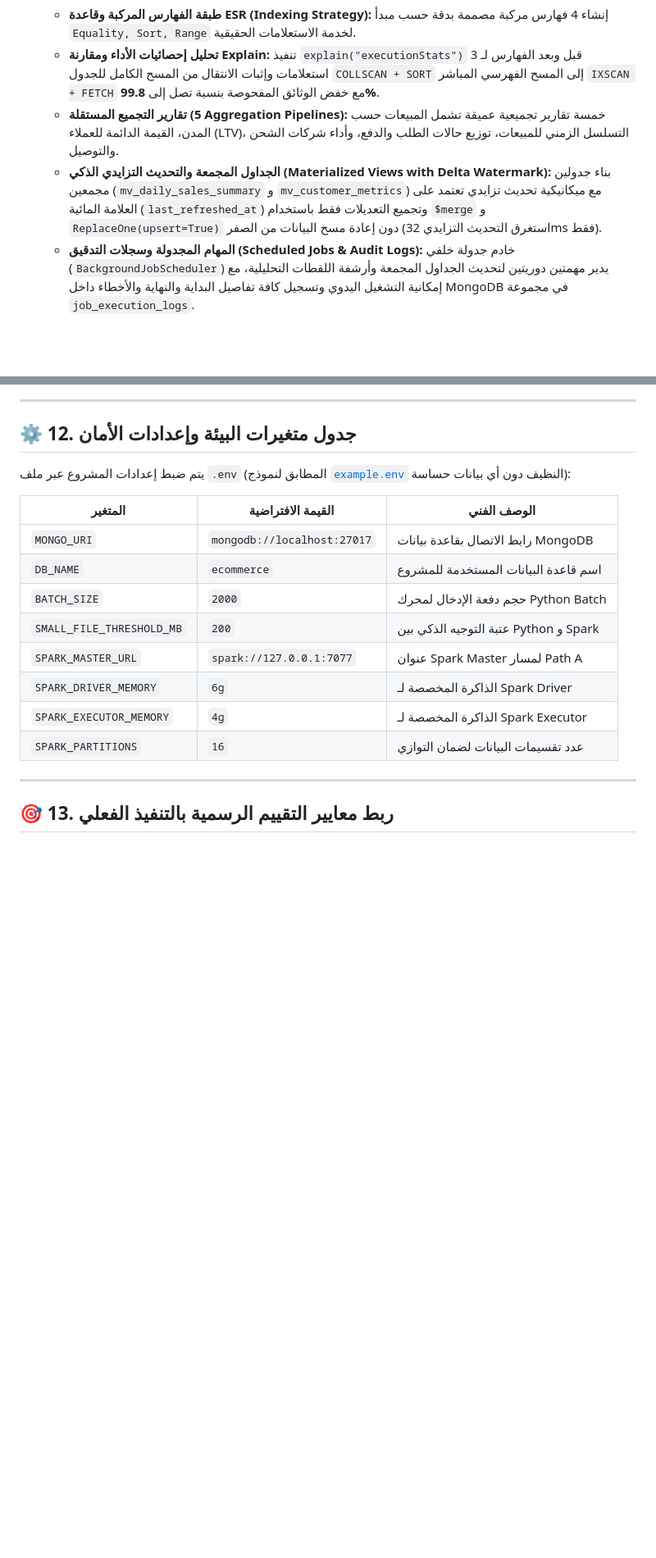
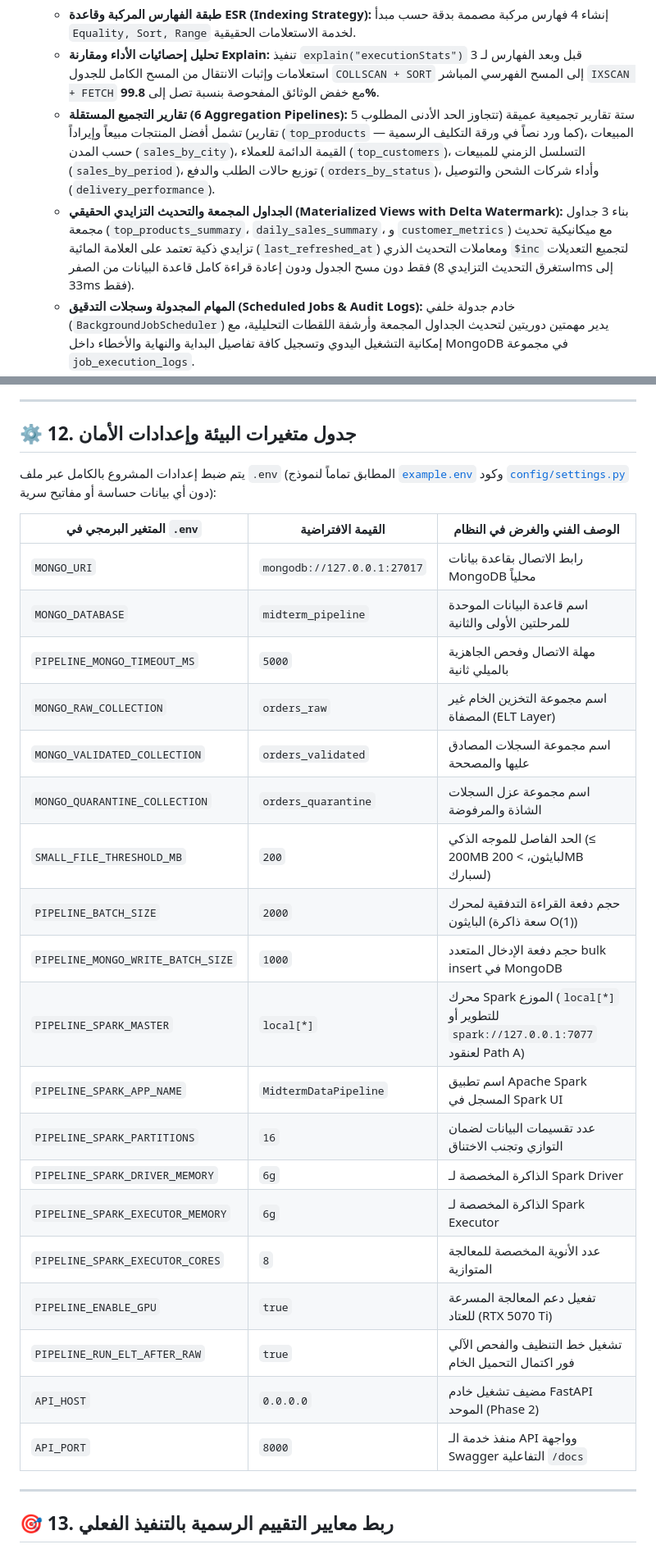
Before and after one commit to mohammed-m-alhaj/midterm-data-pipeline, a Markdown page: README.md, 2 parts joined by grey strips. Shown at 82% size. Drawn GitHub-style; blank space fills up the shorter version.

Commit message:
docs: standardize env vars, 6 aggregations, and top_products_summary in README and architecture analysis

```diff
--- a/README.md
+++ b/README.md
@@ -53,8 +53,8 @@
 2. **المرحلة الثانية (Phase 2 — 7.0 درجات): التحليلات المتقدمة والفهارس والخدمة (Analytics & Serving Engine):**
    - **طبقة الفهارس المركبة وقاعدة ESR (Indexing Strategy):** إنشاء 4 فهارس مركبة مصممة بدقة حسب مبدأ `Equality, Sort, Range` لخدمة الاستعلامات الحقيقية.
    - **تحليل إحصائيات الأداء ومقارنة Explain:** تنفيذ `explain("executionStats")` قبل وبعد الفهارس لـ 3 استعلامات وإثبات الانتقال من المسح الكامل للجدول `COLLSCAN + SORT` إلى المسح الفهرسي المباشر `IXSCAN + FETCH` مع خفض الوثائق المفحوصة بنسبة تصل إلى **99.8%**.
-   - **تقارير التجميع المستقلة (5 Aggregation Pipelines):** خمسة تقارير تجميعية عميقة تشمل المبيعات حسب المدن، القيمة الدائمة للعملاء (LTV)، التسلسل الزمني للمبيعات، توزيع حالات الطلب والدفع، وأداء شركات الشحن والتوصيل.
-   - **الجداول المجمعة والتحديث التزايدي الذكي (Materialized Views with Delta Watermark):** بناء جدولين مجمعين (`mv_daily_sales_summary` و `mv_customer_metrics`) مع ميكانيكية تحديث تزايدي تعتمد على العلامة المائية (`last_refreshed_at`) وتجميع التعديلات فقط باستخدام `$merge` و `ReplaceOne(upsert=True)` دون إعادة مسح البيانات من الصفر (استغرق التحديث التزايدي 32ms فقط).
+   - **تقارير التجميع المستقلة (6 Aggregation Pipelines):** ستة تقارير تجميعية عميقة (تتجاوز الحد الأدنى المطلوب 5 تقارير) تشمل أفضل المنتجات مبيعاً وإيراداً (`top_products` — كما ورد نصاً في ورقة التكليف الرسمية)، المبيعات حسب المدن (`sales_by_city`)، القيمة الدائمة للعملاء (`top_customers`)، التسلسل الزمني للمبيعات (`sales_by_period`)، توزيع حالات الطلب والدفع (`orders_by_status`)، وأداء شركات الشحن والتوصيل (`delivery_performance`).
+   - **الجداول المجمعة والتحديث التزايدي الحقيقي (Materialized Views with Delta Watermark):** بناء 3 جداول مجمعة (`top_products_summary`، `daily_sales_summary`، و `customer_metrics`) مع ميكانيكية تحديث تزايدي ذكية تعتمد على العلامة المائية (`last_refreshed_at`) ومعاملات التحديث الذري `$inc` لتجميع التعديلات فقط دون مسح الجدول ودون إعادة قراءة كامل قاعدة البيانات من الصفر (استغرق التحديث التزايدي 8ms إلى 33ms فقط).
    - **المهام المجدولة وسجلات التدقيق (Scheduled Jobs & Audit Logs):** خادم جدولة خلفي (`BackgroundJobScheduler`) يدير مهمتين دوريتين لتحديث الجداول المجمعة وأرشفة اللقطات التحليلية، مع إمكانية التشغيل اليدوي وتسجيل كافة تفاصيل البداية والنهاية والأخطاء داخل MongoDB في مجموعة `job_execution_logs`.
    - **واجهة FastAPI الموحدة وعقود الـ API:** تطبيق ويب عصري يوفر 10 Endpoints موثقة تفاعلياً عبر Swagger UI (`/docs`)، مع إعادة استخدام موجه ومحرك المرحلة الأولى في `/ingest` مباشرة دون تكرار أي كود.
 
@@ -608,18 +612,29 @@ flowchart TD
 
 ## ⚙️ 12. جدول متغيرات البيئة وإعدادات الأمان
 
-يتم ضبط إعدادات المشروع عبر ملف `.env` (المطابق لنموذج [`example.env`](example.env) النظيف دون أي بيانات حساسة):
+يتم ضبط إعدادات المشروع بالكامل عبر ملف `.env` (المطابق تماماً لنموذج [`example.env`](example.env) وكود [`config/settings.py`](config/settings.py) دون أي بيانات حساسة أو مفاتيح سرية):
 
-| المتغير | القيمة الافتراضية | الوصف الفني |
+| المتغير البرمجي في `.env` | القيمة الافتراضية | الوصف الفني والغرض في النظام |
 |---|---|---|
-| `MONGO_URI` | `mongodb://localhost:27017` | رابط الاتصال بقاعدة بيانات MongoDB |
-| `DB_NAME` | `ecommerce` | اسم قاعدة البيانات المستخدمة للمشروع |
-| `BATCH_SIZE` | `2000` | حجم دفعة الإدخال لمحرك Python Batch |
-| `SMALL_FILE_THRESHOLD_MB` | `200` | عتبة التوجيه الذكي بين Python و Spark |
-| `SPARK_MASTER_URL` | `spark://127.0.0.1:7077` | عنوان Spark Master لمسار Path A |
-| `SPARK_DRIVER_MEMORY` | `6g` | الذاكرة المخصصة لـ Spark Driver |
-| `SPARK_EXECUTOR_MEMORY` | `4g` | الذاكرة المخصصة لـ Spark Executor |
-| `SPARK_PARTITIONS` | `16` | عدد تقسيمات البيانات لضمان التوازي |
+| `MONGO_URI` | `mongodb://127.0.0.1:27017` | رابط الاتصال بقاعدة بيانات MongoDB محلياً |
+| `MONGO_DATABASE` | `midterm_pipeline` | اسم قاعدة البيانات الموحدة للمرحلتين الأولى والثانية |
+| `PIPELINE_MONGO_TIMEOUT_MS` | `5000` | مهلة الاتصال وفحص الجاهزية بالميلي ثانية |
+| `MONGO_RAW_COLLECTION` | `orders_raw` | اسم مجموعة التخزين الخام غير المصفاة (ELT Layer) |
+| `MONGO_VALIDATED_COLLECTION` | `orders_validated` | اسم مجموعة السجلات المصادق عليها والمصححة |
+| `MONGO_QUARANTINE_COLLECTION` | `orders_quarantine` | اسم مجموعة عزل السجلات الشاذة والمرفوضة |
+| `SMALL_FILE_THRESHOLD_MB` | `200` | الحد الفاصل للموجه الذكي (≤ 200MB لبايثون، > 200MB لسبارك) |
+| `PIPELINE_BATCH_SIZE` | `2000` | حجم دفعة القراءة التدفقية لمحرك البايثون (سعة ذاكرة O(1)) |
+| `PIPELINE_MONGO_WRITE_BATCH_SIZE` | `1000` | حجم دفعة الإدخال المتعدد bulk insert في MongoDB |
+| `PIPELINE_SPARK_MASTER` | `local[*]` | محرك Spark الموزع (`local[*]` للتطوير أو `spark://127.0.0.1:7077` لعنقود Path A) |
+| `PIPELINE_SPARK_APP_NAME` | `MidtermDataPipeline` | اسم تطبيق Apache Spark المسجل في Spark UI |
+| `PIPELINE_SPARK_PARTITIONS` | `16` | عدد تقسيمات البيانات لضمان التوازي وتجنب الاختناق |
+| `PIPELINE_SPARK_DRIVER_MEMORY` | `6g` | الذاكرة المخصصة لـ Spark Driver |
+| `PIPELINE_SPARK_EXECUTOR_MEMORY` | `6g` | الذاكرة المخصصة لـ Spark Executor |
+| `PIPELINE_SPARK_EXECUTOR_CORES` | `8` | عدد الأنوية المخصصة للمعالجة المتوازية |
+| `PIPELINE_ENABLE_GPU` | `true` | تفعيل دعم المعالجة المسرعة للعتاد (RTX 5070 Ti) |
+| `PIPELINE_RUN_ELT_AFTER_RAW` | `true` | تشغيل خط التنظيف والفحص الآلي فور اكتمال التحميل الخام |
+| `API_HOST` | `0.0.0.0` | مضيف تشغيل خادم FastAPI الموحد (Phase 2) |
+| `API_PORT` | `8000` | منفذ خدمة الـ API وواجهة Swagger التفاعلية `/docs` |
 
 ---
 
```
Also changed, not shown: other parts of README.md (+35 -31 lines), docs/phase2_analysis.md (+14 -11 lines).
